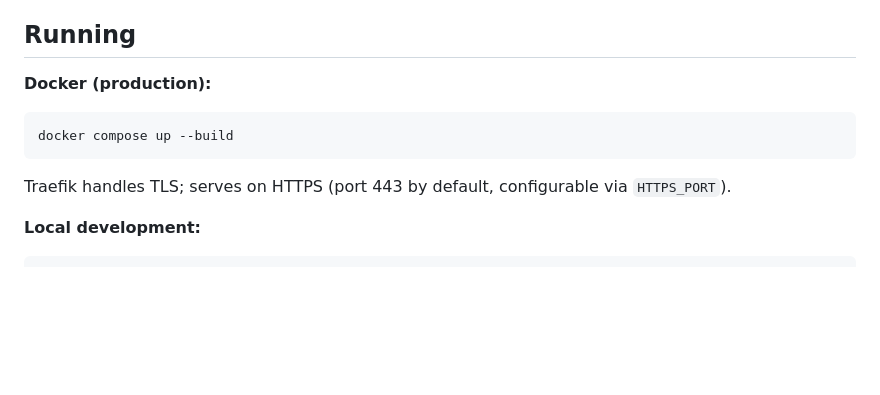
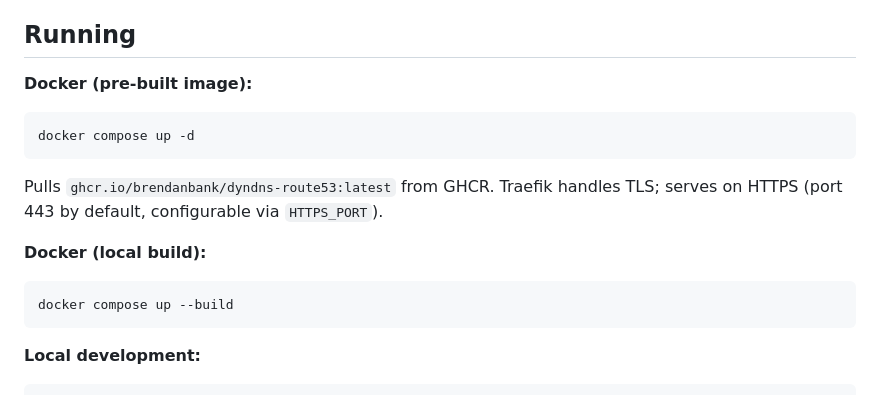
Before and after one commit to brendanbank/dyndns-route53, a Markdown page: CLAUDE.md, the part around one of its changes. Rendered like a GitHub page; blank space fills up the shorter version.

````diff
--- a/CLAUDE.md
+++ b/CLAUDE.md
@@ -8,11 +8,16 @@ A Dynamic DNS web service that implements the DynDNS v2 protocol (`/nic/update`
 
 ## Running
 
-**Docker (production):**
+**Docker (pre-built image):**
+```
+docker compose up -d
+```
+Pulls `ghcr.io/brendanbank/dyndns-route53:latest` from GHCR. Traefik handles TLS; serves on HTTPS (port 443 by default, configurable via `HTTPS_PORT`).
+
+**Docker (local build):**
 ```
 docker compose up --build
 ```
-Traefik handles TLS; serves on HTTPS (port 443 by default, configurable via `HTTPS_PORT`).
 
 **Local development:**
 ```
````
Also changed, not shown: other parts of CLAUDE.md (+37 -1 lines).
